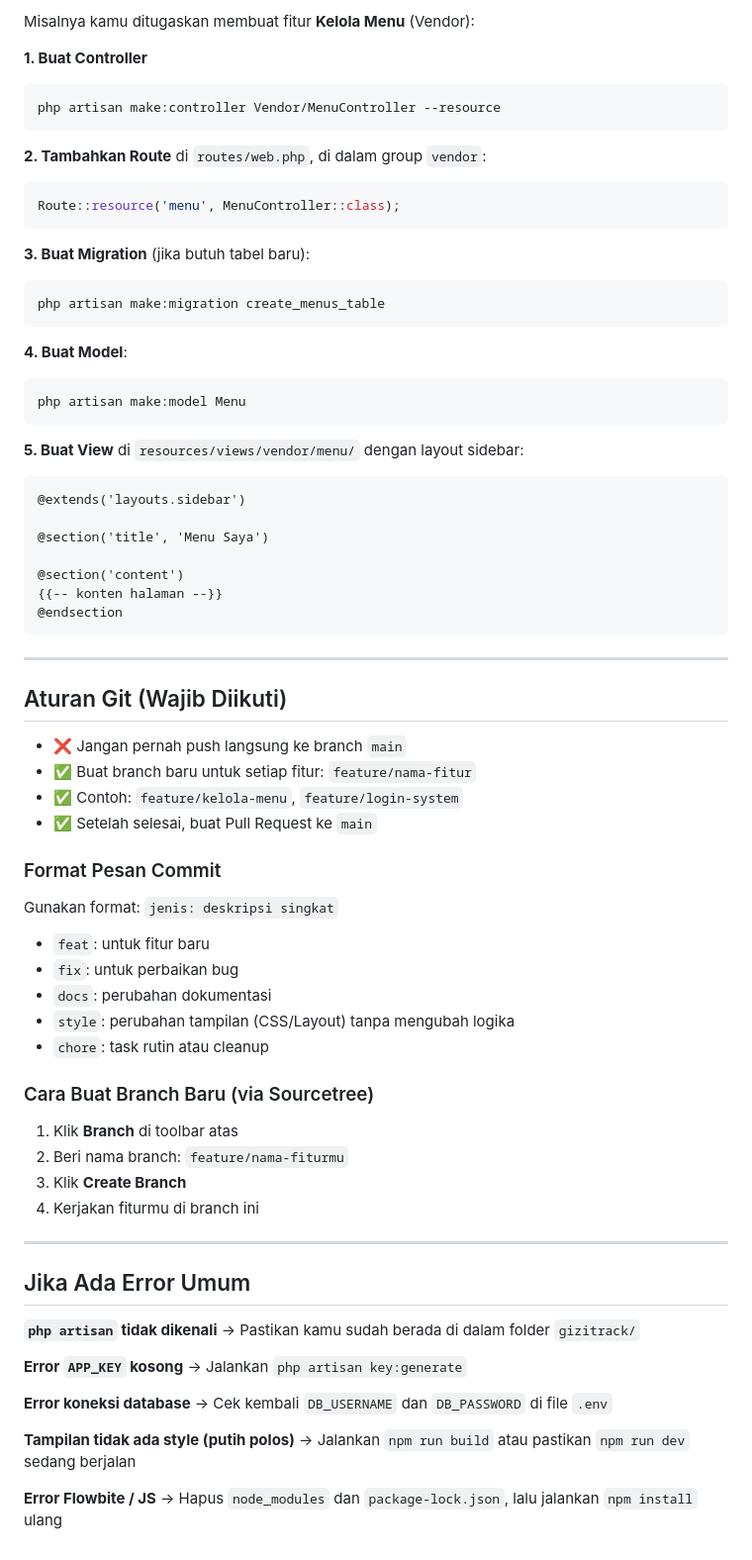
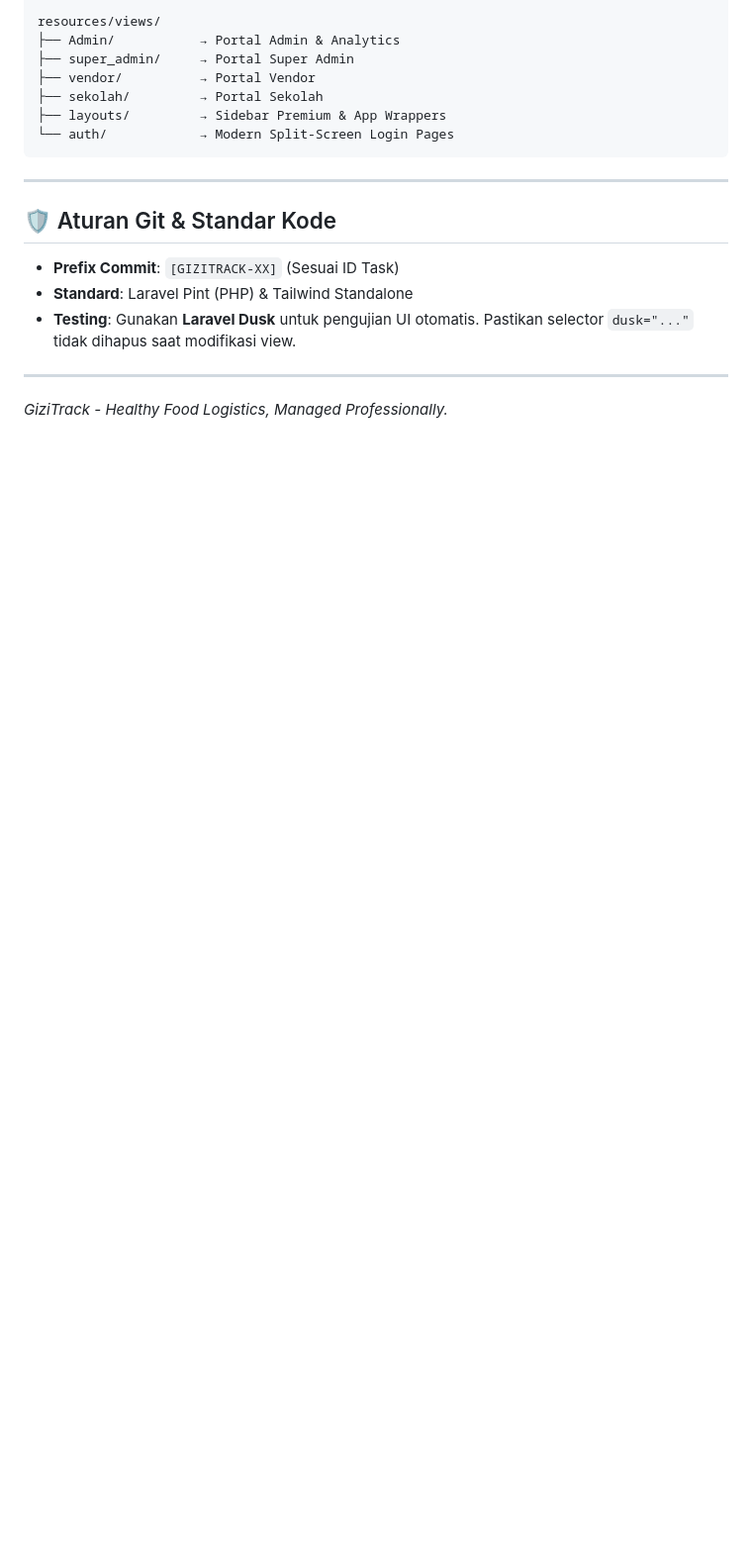
Before and after one commit to FridaySummers/Gizitrack-Kelompok-a, a Markdown page: README.md, the part around one of its changes. Shown at 99% size. GitHub-like rendering; blank space fills up the shorter version.

````diff
--- a/README.md
+++ b/README.md
@@ -176,78 +94,20 @@ Project menggunakan design system GiziTrack:
 
-Misalnya kamu ditugaskan membuat fitur **Kelola Menu** (Vendor):
-
-**1. Buat Controller**
-```bash
-php artisan make:controller Vendor/MenuController --resource
-```
-
-**2. Tambahkan Route** di `routes/web.php`, di dalam group `vendor`:
-```php
-Route::resource('menu', MenuController::class);
-```
-
-**3. Buat Migration** (jika butuh tabel baru):
-```bash
-php artisan make:migration create_menus_table
-```
-
-**4. Buat Model**:
-```bash
-php artisan make:model Menu
-```
-
-**5. Buat View** di `resources/views/vendor/menu/` dengan layout sidebar:
-```blade
-@extends('layouts.sidebar')
-
-@section('title', 'Menu Saya')
-
-@section('content')
-{{-- konten halaman --}}
-@endsection
+resources/views/
+├── Admin/           → Portal Admin & Analytics
+├── super_admin/     → Portal Super Admin
+├── vendor/          → Portal Vendor
+├── sekolah/         → Portal Sekolah
+├── layouts/         → Sidebar Premium & App Wrappers
+└── auth/            → Modern Split-Screen Login Pages
 ```
 
 ---
 
-## Aturan Git (Wajib Diikuti)
+## 🛡️ Aturan Git & Standar Kode
 
-- ❌ Jangan pernah push langsung ke branch `main`
-- ✅ Buat branch baru untuk setiap fitur: `feature/nama-fitur`
-- ✅ Contoh: `feature/kelola-menu`, `feature/login-system`
-- ✅ Setelah selesai, buat Pull Request ke `main`
-
-### Format Pesan Commit
-
-Gunakan format: `jenis: deskripsi singkat`
-
-- `feat`: untuk fitur baru
-- `fix`: untuk perbaikan bug
-- `docs`: perubahan dokumentasi
-- `style`: perubahan tampilan (CSS/Layout) tanpa mengubah logika
-- `chore`: task rutin atau cleanup
-
-### Cara Buat Branch Baru (via Sourcetree)
-
-1. Klik **Branch** di toolbar atas
-2. Beri nama branch: `feature/nama-fiturmu`
-3. Klik **Create Branch**
-4. Kerjakan fiturmu di branch ini
+- **Prefix Commit**: `[GIZITRACK-XX]` (Sesuai ID Task)
+- **Standard**: Laravel Pint (PHP) & Tailwind Standalone
+- **Testing**: Gunakan **Laravel Dusk** untuk pengujian UI otomatis. Pastikan selector `dusk="..."` tidak dihapus saat modifikasi view.
 
 ---
-
-## Jika Ada Error Umum
-
-**`php artisan` tidak dikenali**
-→ Pastikan kamu sudah berada di dalam folder `gizitrack/`
-
-**Error `APP_KEY` kosong**
-→ Jalankan `php artisan key:generate`
-
-**Error koneksi database**
-→ Cek kembali `DB_USERNAME` dan `DB_PASSWORD` di file `.env`
-
-**Tampilan tidak ada style (putih polos)**
-→ Jalankan `npm run build` atau pastikan `npm run dev` sedang berjalan
-
-**Error Flowbite / JS**
-→ Hapus `node_modules` dan `package-lock.json`, lalu jalankan `npm install` ulang
+*GiziTrack - Healthy Food Logistics, Managed Professionally.*
````
Also changed, not shown: other parts of README.md (+50 -132 lines).
